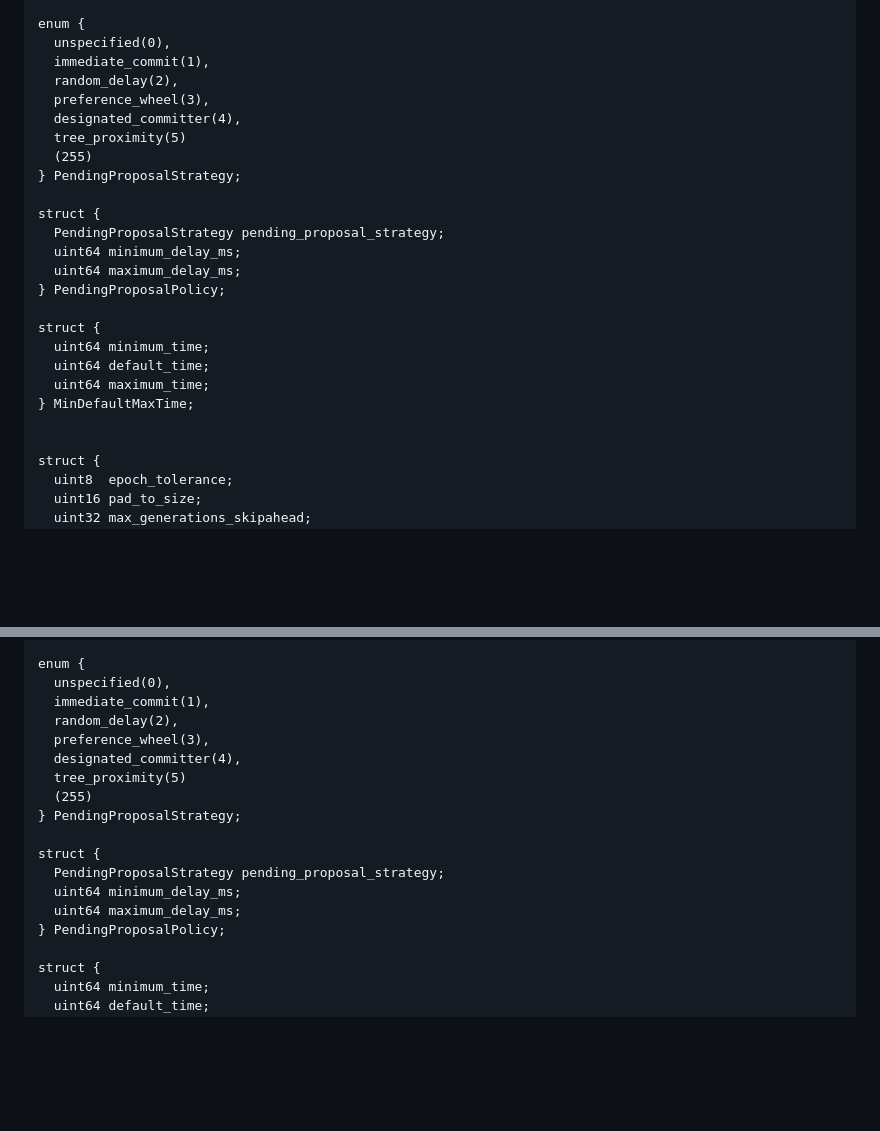
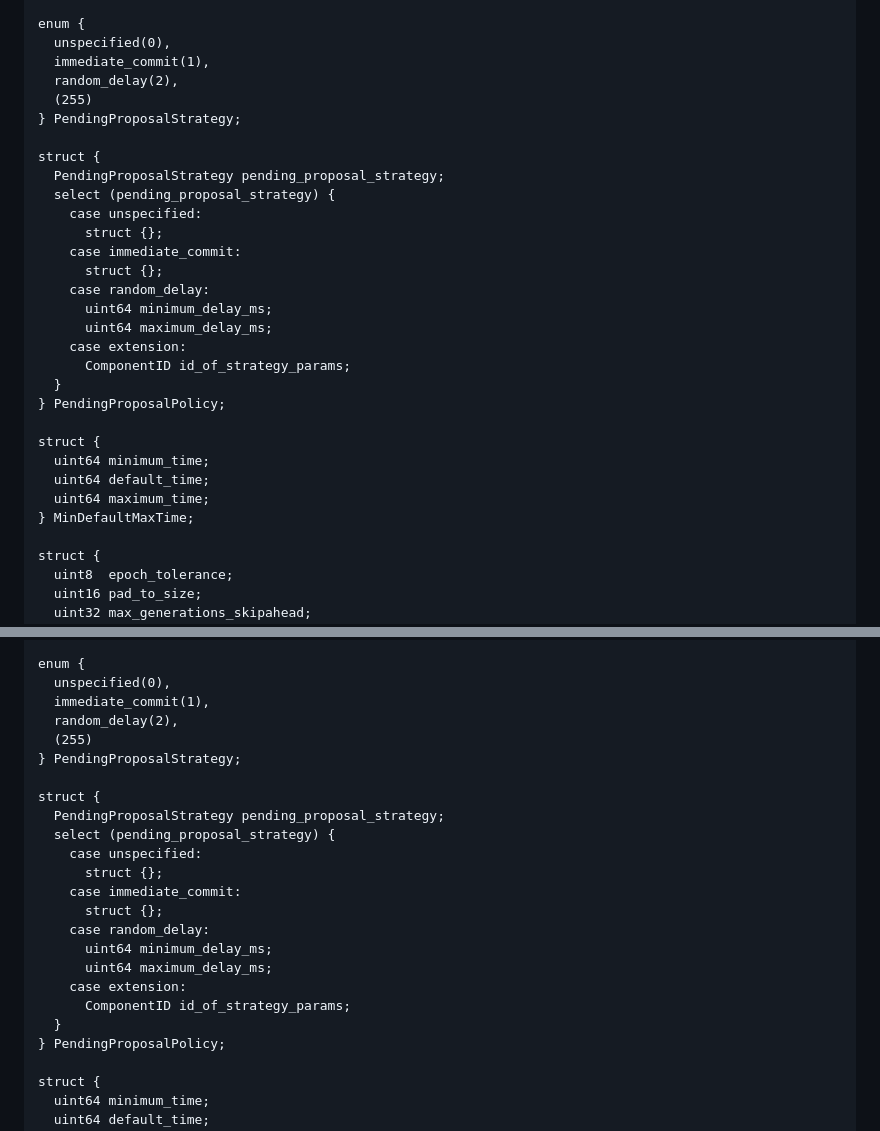
Before and after one commit to ietf-wg-mimi/mimi-room-policy, a Markdown page: draft-ietf-mimi-room-policy.md, 2 parts joined by grey strips. Drawn GitHub-style; blank space fills up the shorter version.

Commit message:
simplify PendingProposalStrategy while allowing extensions via new Components

```diff
--- a/draft-ietf-mimi-room-policy.md
+++ b/draft-ietf-mimi-room-policy.md
@@ -686,16 +686,22 @@ enum {
   unspecified(0),
   immediate_commit(1),
   random_delay(2),
-  preference_wheel(3),
-  designated_committer(4),
-  tree_proximity(5)
   (255)
 } PendingProposalStrategy;
 
 struct {
   PendingProposalStrategy pending_proposal_strategy;
-  uint64 minimum_delay_ms;
-  uint64 maximum_delay_ms;
+  select (pending_proposal_strategy) {
+    case unspecified:
+      struct {};
+    case immediate_commit:
+      struct {};
+    case random_delay:
+      uint64 minimum_delay_ms;
+      uint64 maximum_delay_ms;
+    case extension:
+      ComponentID id_of_strategy_params;
+  }
 } PendingProposalPolicy;
 
 struct {
@@ -703,7 +709,6 @@ struct {
   uint64 default_time;
   uint64 maximum_time;
 } MinDefaultMaxTime;
-
 
 struct {
   uint8  epoch_tolerance;
@@ -2014,16 +2023,22 @@ enum {
   unspecified(0),
   immediate_commit(1),
   random_delay(2),
-  preference_wheel(3),
-  designated_committer(4),
-  tree_proximity(5)
   (255)
 } PendingProposalStrategy;
 
 struct {
   PendingProposalStrategy pending_proposal_strategy;
-  uint64 minimum_delay_ms;
-  uint64 maximum_delay_ms;
+  select (pending_proposal_strategy) {
+    case unspecified:
+      struct {};
+    case immediate_commit:
+      struct {};
+    case random_delay:
+      uint64 minimum_delay_ms;
+      uint64 maximum_delay_ms;
+    case extension:
+      ComponentID id_of_strategy_params;
+  }
 } PendingProposalPolicy;
 
 struct {
```
Also changed, not shown: other parts of draft-ietf-mimi-room-policy.md (+4 -0 lines).
